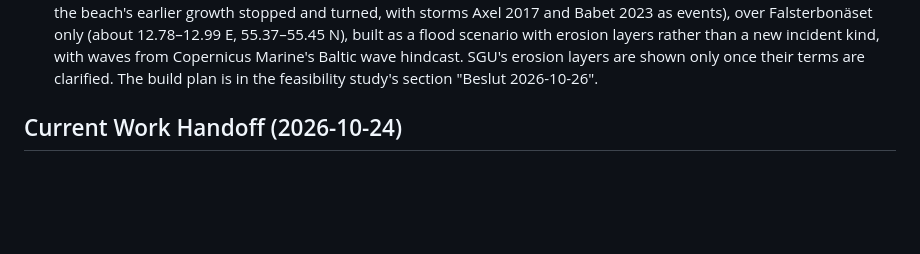
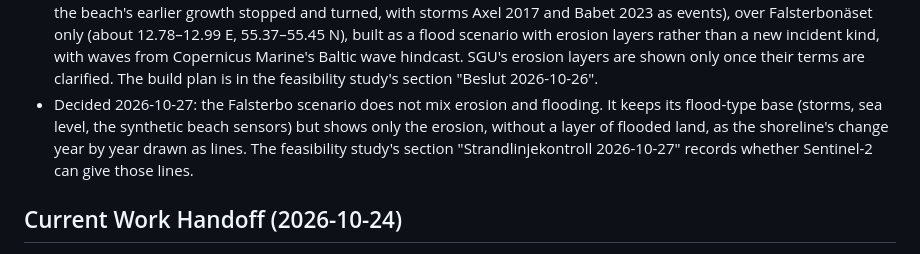
Before and after one commit to jeryymekjobb/techseed-geospatial-intelligence, a Markdown page: CONTEXT.md, the part around one of its changes. Drawn GitHub-style; blank space fills up the shorter version.

```diff
--- a/CONTEXT.md
+++ b/CONTEXT.md
@@ -26,6 +26,7 @@ Develop the concept for a short, repeatable exhibition demonstrator showing how
 - Decided 2026-10-15, later: the Sundsvall demo keeps the municipal map (Kartan) and its original map area; the user found the grown area useless under Kartan, which is white outside the municipality (Timrå). The larger area and a clearer offline map style go into new scenarios instead. ChatGPT, through the user, named candidate floods for them (checked in `reports/2026-10-15-forstudie-oversvamningsscenarier-claude-opus-5-5.md`): Sundsvall 29 June 2026 (cloudburst and thunder, flooded streets), Boden and eastern Norrbotten 16–20 August 2026 (high flows at Buddbyträsket, Bodträsket, Svartbyträsket and Ljusån), Bohuslän 8 October 2026 (Sotenäs, Lysekil, Tanum, Munkedal), and Västernorrland 6–7 September 2025 (floods with derailed freight trains). Plan: a clearer offline map style, a feasibility study of the candidates, then one scenario at a time, each with its own GO.
 - Decided 2026-10-15: the first new scenario is `vasternorrland2025`, the rain of 6–7 September 2025 over Härnösand and Kramfors (the feasibility study's first choice), on the branch `vasternorrland-flooding-2025`, with SMHI's radar, the satellite images and above all when roads and railways were struck, on the clearer offline map. The user chose that SMHI's daily stations count in the assessment and that synthetic sensors stand at the documented damage.
 - Decided 2026-10-26: a scenario about the coastal erosion at Falsterbonäset shows the long-term trend 2012–2026 (when the beach's earlier growth stopped and turned, with storms Axel 2017 and Babet 2023 as events), over Falsterbonäset only (about 12.78–12.99 E, 55.37–55.45 N), built as a flood scenario with erosion layers rather than a new incident kind, with waves from Copernicus Marine's Baltic wave hindcast. SGU's erosion layers are shown only once their terms are clarified. The build plan is in the feasibility study's section "Beslut 2026-10-26".
+- Decided 2026-10-27: the Falsterbo scenario does not mix erosion and flooding. It keeps its flood-type base (storms, sea level, the synthetic beach sensors) but shows only the erosion, without a layer of flooded land, as the shoreline's change year by year drawn as lines. The feasibility study's section "Strandlinjekontroll 2026-10-27" records whether Sentinel-2 can give those lines.
 
 ## Current Work Handoff (2026-10-24)
 
```
Also changed, not shown: other parts of CONTEXT.md (+1 -1 lines), reports/2026-10-26-forstudie-falsterbo-stranderosion-claude-opus-5-5.md (+62 -0 lines).
